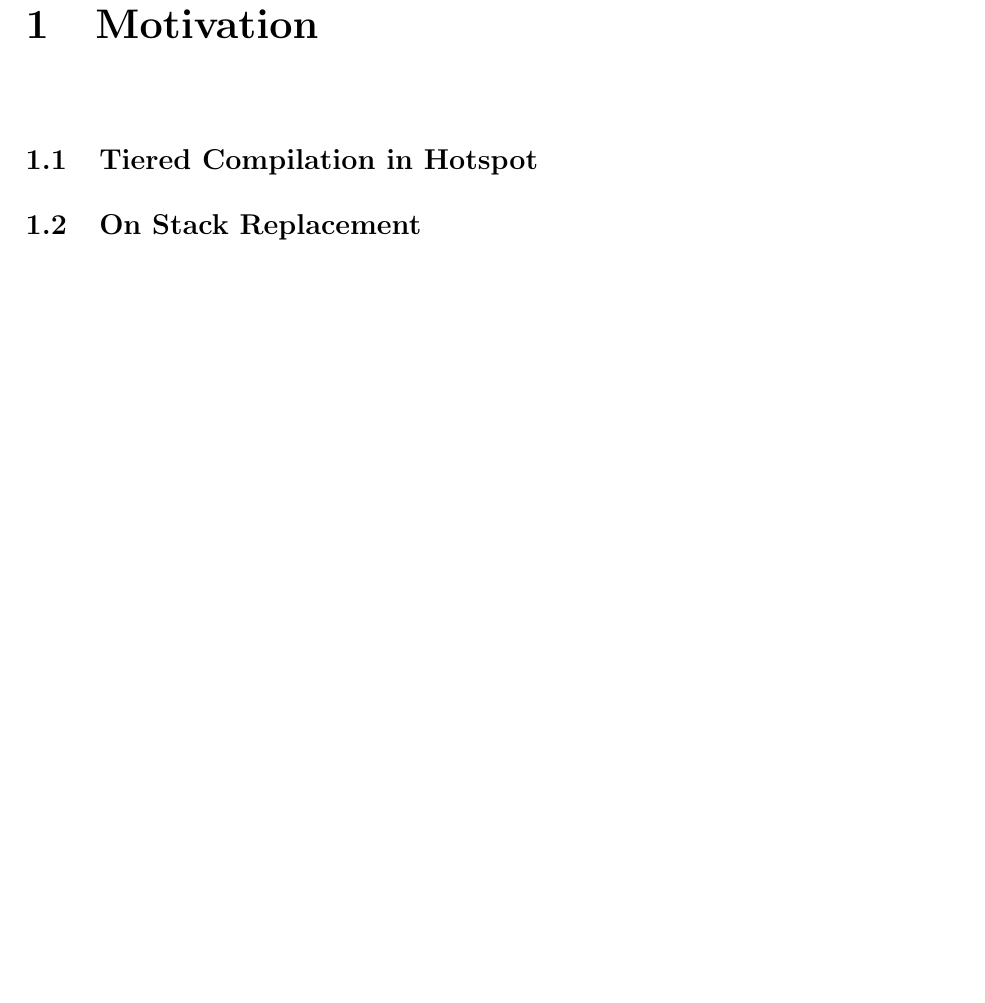
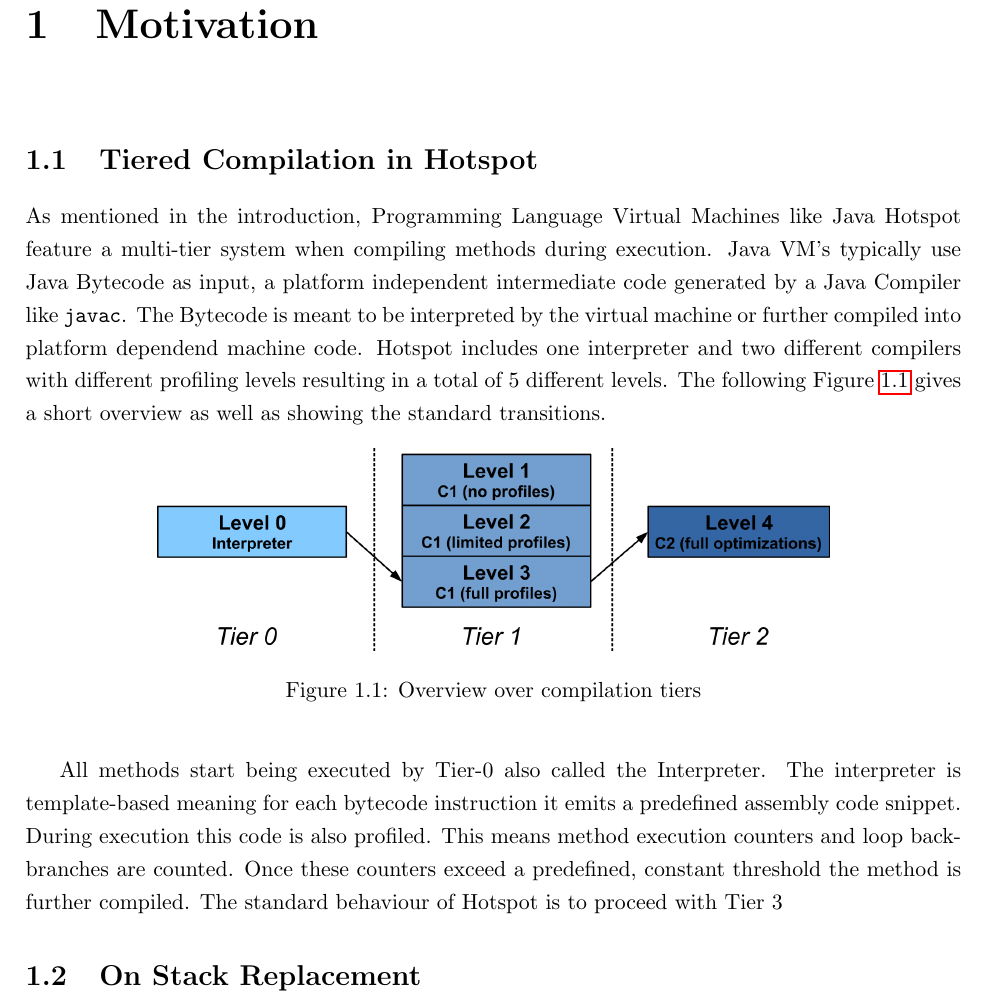
Before and after one commit to mohlerm/hotspot, a LaTeX thesis (report/profile_caching_mohlerm.tex, which reads report/motivation.tex): part of page 7 of 17, cut so that both start at the same text, the shorter picture padded with empty space. Compiled offline with pdfLaTeX.

Commit message:
further work done on report

```diff
--- a/report/motivation.tex
+++ b/report/motivation.tex
@@ -1,4 +1,21 @@
 \section{Tiered Compilation in Hotspot}
+As mentioned in the introduction, Programming Language Virtual Machines like Java Hotspot feature a multi-tier system when compiling methods during execution.
+Java VM's typically use Java Bytecode as input, a platform independent intermediate code generated by a Java Compiler like \texttt{javac}.
+The Bytecode is meant to be interpreted by the virtual machine or further compiled into platform dependend machine code.
+Hotspot includes one interpreter and two different compilers with different profiling levels resulting in a total of 5 different levels. The following Figure \ref{fig:hs_tiers} gives a short overview as well as showing the standard transitions.
+\begin{figure}[h]
+  \begin{center}
+    \centering
+    \includegraphics{figures/hs_tiers.png}
+    \caption{Overview over compilation tiers}
+    \label{fig:hs_tiers}
+  \end{center}
+\end{figure}
+
+All methods start being executed by Tier-0 also called the Interpreter.
+The interpreter is template-based meaning for each bytecode instruction it emits a predefined assembly code snippet.
+During execution this code is also profiled. This means method execution counters and loop back-branches are counted. Once these counters exceed a predefined, constant threshold the method is further compiled.
+The standard behaviour of Hotspot is to proceed with Tier 3
 
 \section{On Stack Replacement}
 
--- a/report/profile_caching_mohlerm.tex
+++ b/report/profile_caching_mohlerm.tex
@@ -57,7 +57,7 @@
 
 % allows for colored, easy-to-find todos
 
-%\newcommand{\todo}[1]{\textsf{\textbf{\textcolor{orange}{[[TODO: #1]]}}}}
+\newcommand{\todo}[1]{\textsf{\textbf{\textcolor{orange}{[[TODO: #1]]}}}}
 
 
 %##########################################################################
```
Also changed, not shown: report/figures/hs_tiers.png (added), report/figures_raw/hs_tiers.svg (added), report/profile_caching_mohlerm.pdf, 2 other files.
